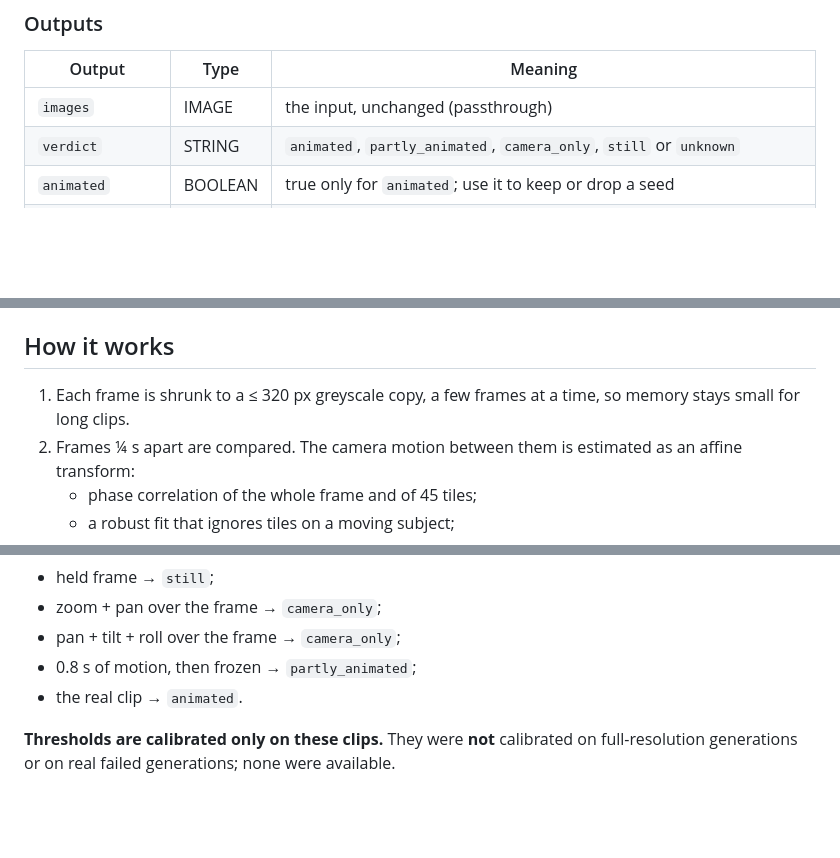
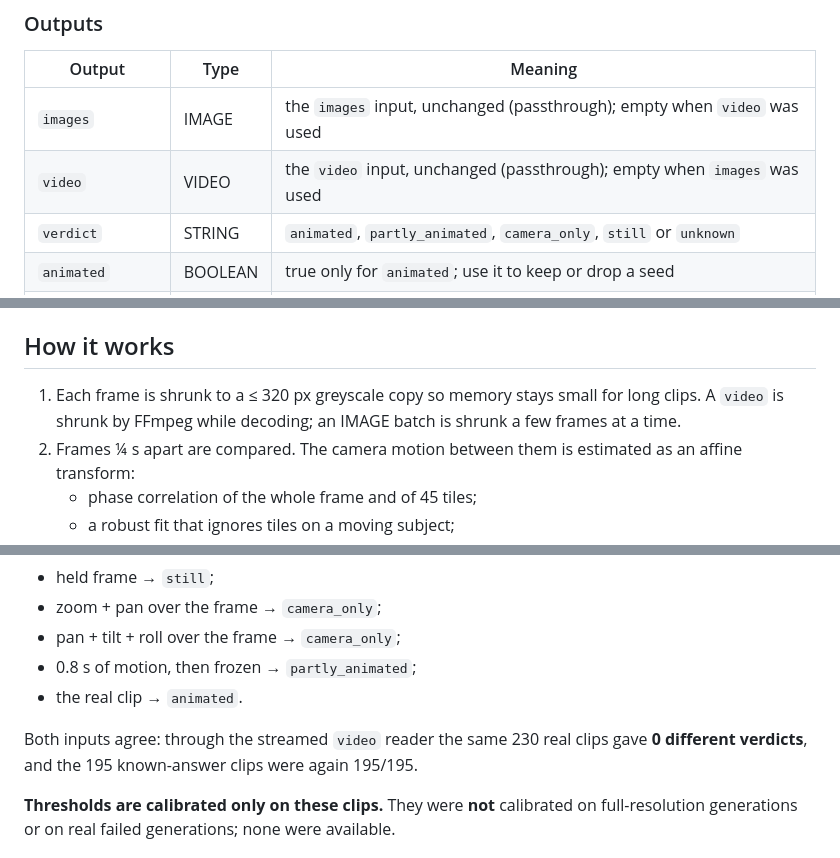
Before and after one commit to VRH7733/video-preview, a Markdown page: README.md, 3 parts joined by grey strips. Drawn GitHub-style; blank space fills up the shorter version.

```diff
--- a/README.md
+++ b/README.md
@@ -69,7 +76,8 @@ exported from the ComfyUI UI; pick your own clip in *Load Video*.
 ### Outputs
 | Output | Type | Meaning |
 |---|---|---|
-| `images` | IMAGE | the input, unchanged (passthrough) |
+| `images` | IMAGE | the `images` input, unchanged (passthrough); empty when `video` was used |
+| `video` | VIDEO | the `video` input, unchanged (passthrough); empty when `images` was used |
 | `verdict` | STRING | `animated`, `partly_animated`, `camera_only`, `still` or `unknown` |
 | `animated` | BOOLEAN | true only for `animated`; use it to keep or drop a seed |
 | `subject_motion` | FLOAT | mean % of the picture that moves on its own |
@@ -81,8 +89,8 @@ In API runs the node's own result (verdict, headline, report) is also in ComfyUI
 `motion_verdict`.
 
 ## How it works
-1. Each frame is shrunk to a ≤ 320 px greyscale copy, a few frames at a time, so memory stays small for
-   long clips.
+1. Each frame is shrunk to a ≤ 320 px greyscale copy so memory stays small for long clips. A `video` is shrunk
+   by FFmpeg while decoding; an IMAGE batch is shrunk a few frames at a time.
 2. Frames ¼ s apart are compared. The camera motion between them is estimated as an affine transform:
    - phase correlation of the whole frame and of 45 tiles;
    - a robust fit that ignores tiles on a moving subject;
@@ -117,6 +134,9 @@ C=4, NaN/Inf, 1,500 frames, 8-30 fps).
 - 0.8 s of motion, then frozen → `partly_animated`;
 - the real clip → `animated`.
 
+Both inputs agree: through the streamed `video` reader the same 230 real clips gave **0 different verdicts**, and
+the 195 known-answer clips were again 195/195.
+
 **Thresholds are calibrated only on these clips.** They were **not** calibrated on full-resolution generations
 or on real failed generations; none were available.
 
```
Also changed, not shown: other parts of README.md (+27 -9 lines), CHANGELOG.md (+3 -0 lines), docs/DESIGN.md (+28 -12 lines), assets/camera_only.png, assets/screenshot.png, 10 other files.
